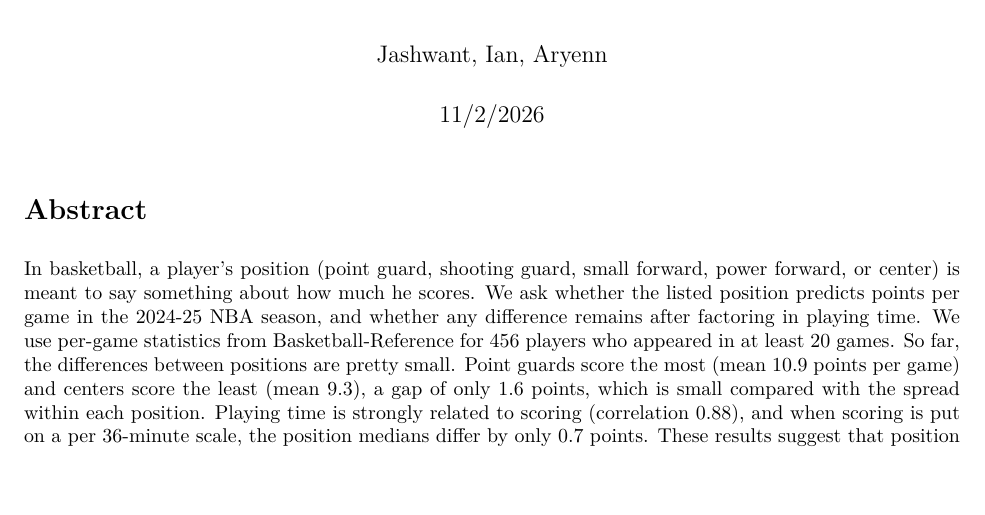
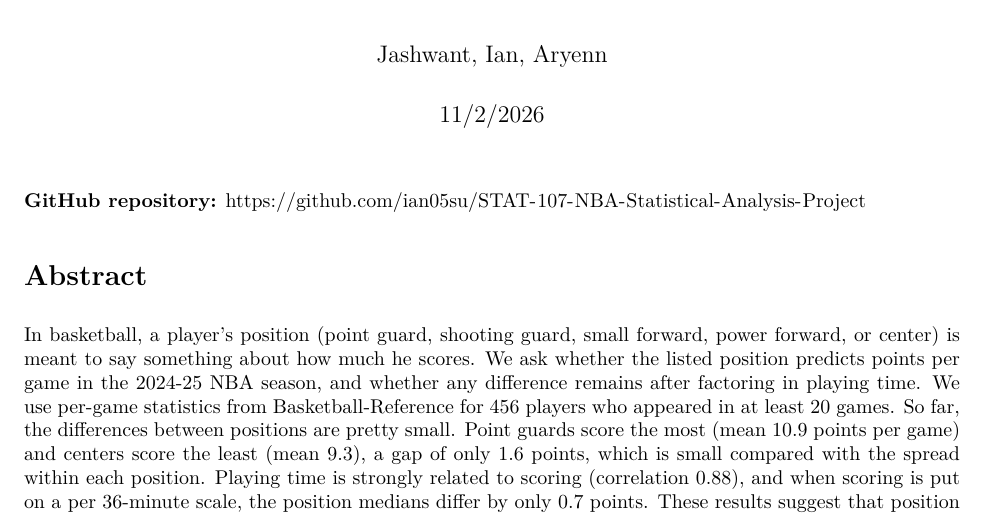
Before and after one commit to ian05su/STAT-107-NBA-Statistical-Analysis-Project, an R Markdown document (FinalReport.Rmd): part of page 1 of 7, cut so that both start at the same text, the shorter picture padded with empty space. The pictures show the output file FinalReport.pdf that the author committed with the source.

Commit message:
Add GitHub link to report

````diff
--- a/FinalReport.Rmd
+++ b/FinalReport.Rmd
@@ -40,6 +40,8 @@ per36_medians <- tapply(nba_model$pts_per36, nba_model$pos, median)
 minutes_means <- tapply(nba_model$minutes, nba_model$pos, mean)
 r_pts_min     <- cor(nba_model$minutes, nba_model$pts)
 ```
+
+**GitHub repository:** <https://github.com/ian05su/STAT-107-NBA-Statistical-Analysis-Project>
 
 # Abstract
 
````
Also changed, not shown: FinalReport.pdf.
